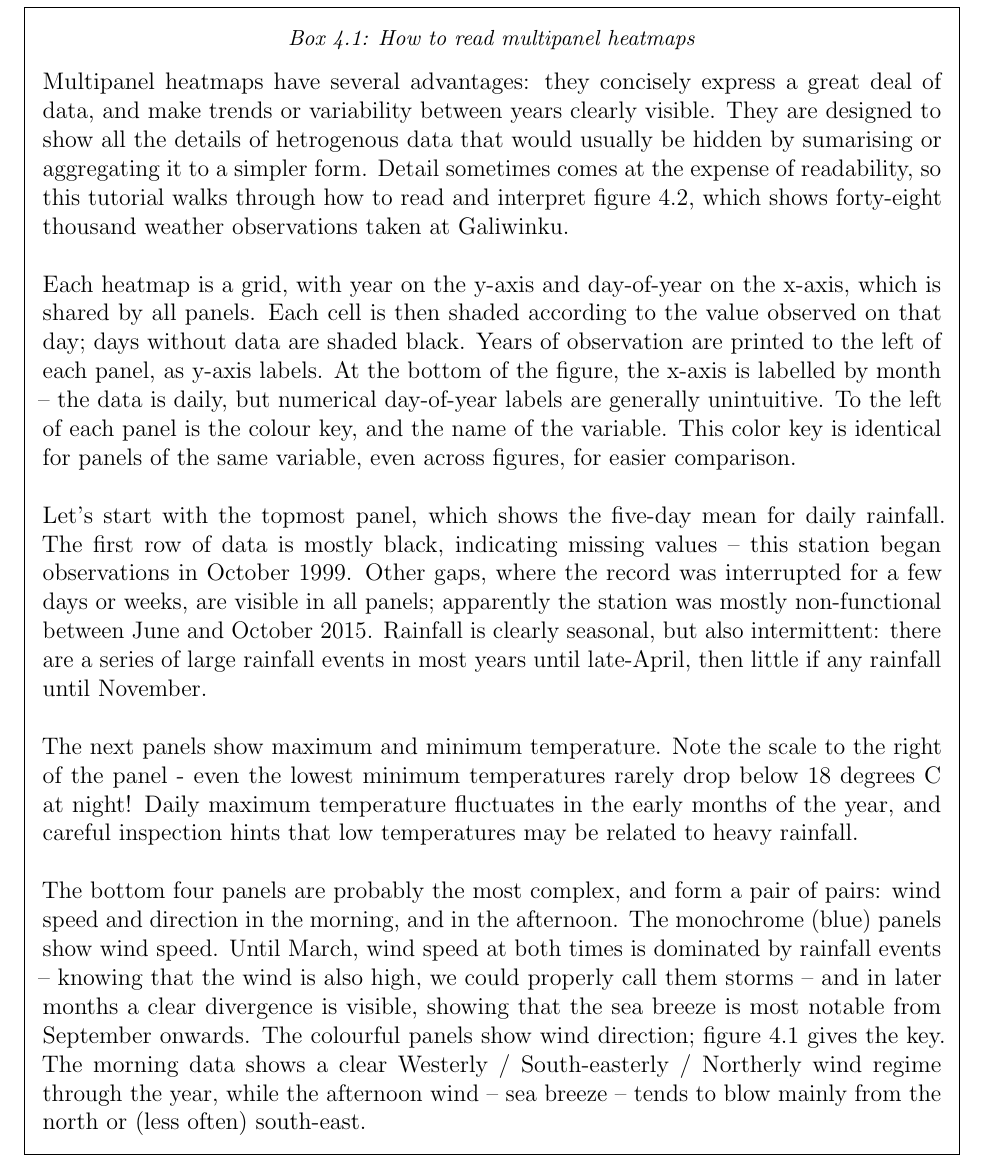
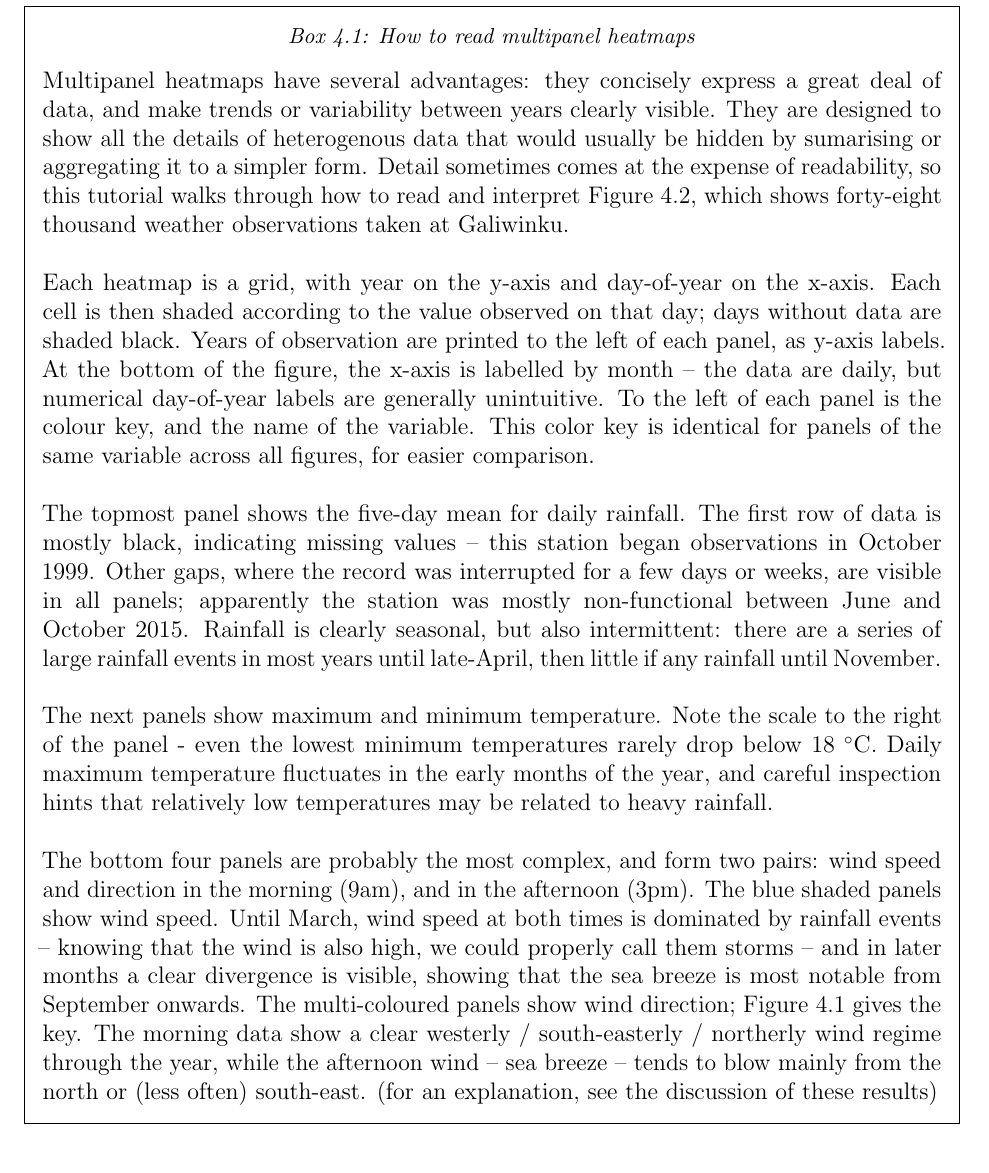
Before and after one commit to Zac-HD/yolngu-seasons-thesis, a LaTeX thesis (tex/thesis.tex, which reads tex/other/preamble.tex, tex/results.tex): part of page 39 of 62, cut so that both start at the same text. Compiled offline with pdfLaTeX.

Commit message:
Tweak figures, boxes
Added heatmap-level titles, replace wrapfig with sidecap

```diff
--- a/tex/other/preamble.tex
+++ b/tex/other/preamble.tex
@@ -21,7 +21,7 @@
     pdfpagemode=UseNone,
 }
 
-\usepackage{wrapfig}
+\usepackage{sidecap}
 \usepackage{framed}
 \usepackage{ifoddpage}
 
@@ -61,12 +61,14 @@
 
 
 \usepackage[nameinlink,noabbrev]{cleveref}
+\renewcommand{\cref}{\Cref} % Capitalise all references (Table X, Fig Y, etc.)
 
 
 \usepackage{float}
 \newfloat{infobox}{h}{lob}[chapter]
 \floatname{infobox}{Box}
 \restylefloat*{infobox}
+\crefname{infobox}{box}{boxes}
 
 \newenvironment{framedbox}
     {\begin{infobox} \begin{framed}}
--- a/tex/results.tex
+++ b/tex/results.tex
@@ -626,20 +625,22 @@ sea breeze).
     \centering
     \includegraphics[width=\textwidth]{galiwinku/observations.pdf}
     \caption[Historical weather observations at Galiwinku]{
-        Historical weather observations at Galiwinku.  Each panel shows
+        Weather observations at Galiwinku.  Each panel shows
         a single variable, with years on the y axis and day-of-year on
         the x.  Note that each variable has a different seasonal pattern,
-        and that seasonality changes from year to year.}
+        and that seasonality changes from year to year.
+        \Cref{fig:how-read-multipanel} explains how to read this figure.}
     \label{fig:galiwinku-observations}
 \end{figure}
 \begin{figure}[p]
     \centering
     \includegraphics[width=\textwidth]{milingimbi/observations.pdf}
     \caption[Historical weather observations at Milingimbi Airport]{
-        Historical weather observations at Milingimbi Airport.  Each panel shows
+        Weather observations at Milingimbi Airport.  Each panel shows
         a single variable, with years on the y axis and day-of-year on
         the x.  Note that each variable has a different seasonal pattern,
-        and that seasonality changes from year to year.}
+        and that seasonality changes from year to year.
+        \Cref{fig:how-read-multipanel} explains how to read this figure.}
     \label{fig:milingimbi-observations}
 \end{figure}
 }
@@ -651,24 +652,24 @@ sea breeze).
 \label{fig:how-read-multipanel}
     Multipanel heatmaps have several advantages: they concisely express a
     great deal of data, and make trends or variability between years clearly
-    visible.  They are designed to show all the details of hetrogenous data
+    visible.  They are designed to show all the details of heterogenous data
     that would usually be hidden by sumarising or aggregating it to a simpler
     form.  Detail sometimes comes at the expense of readability, so this tutorial
     walks through how to read and interpret \cref{fig:galiwinku-observations},
     which shows forty-eight thousand weather observations taken at Galiwinku.\\
 
     Each heatmap is a grid, with year on the y-axis and day-of-year on the
-    x-axis, which is shared by all panels.  Each cell is then shaded according
+    x-axis.  Each cell is then shaded according
     to the value observed on that day; days  without data are shaded black.
     Years of observation are printed to the left of each panel, as y-axis labels.
     At the bottom of the figure, the x-axis is labelled by month -- the data
-    is daily, but numerical day-of-year labels are generally unintuitive.
+    are daily, but numerical day-of-year labels are generally unintuitive.
     To the left of each panel is the colour key, and the name of the variable.
-    This color key is identical for panels of the same variable, even across
+    This color key is identical for panels of the same variable across all
     figures, for easier comparison.\\
 
-    Let's start with the topmost panel, which shows the five-day mean for
-    daily rainfall.  The first row of data is mostly black, indicating missing
+    The topmost panel shows the five-day mean for daily rainfall.
+    The first row of data is mostly black, indicating missing
     values -- this station began observations in October 1999.  Other gaps,
     where the record was interrupted for a few days or weeks, are visible in
     all panels; apparently the station was mostly non-functional between June
@@ -680,23 +681,24 @@ sea breeze).
 
     The next panels show maximum and minimum temperature.  Note the scale to
     the right of the panel - even the lowest minimum temperatures rarely drop
-    below 18 degrees C at night!  Daily maximum temperature fluctuates in the
-    early months of the year, and careful inspection hints that low temperatures
-    may be related to heavy rainfall.\\
+    below 18 $^\circ$C.  Daily maximum temperature fluctuates in the
+    early months of the year, and careful inspection hints that relatively
+    low temperatures may be related to heavy rainfall.\\
 
-    The bottom four panels are probably the most complex, and form a pair of
-    pairs: wind speed and direction in the morning, and in the afternoon.
+    The bottom four panels are probably the most complex, and form two pairs:
+    wind speed and direction in the morning (9am), and in the afternoon (3pm).
     %
-    The monochrome (blue) panels show wind speed.  Until March, wind speed at
+    The blue shaded panels show wind speed.  Until March, wind speed at
     both times is dominated by rainfall events -- knowing that the wind is also
     high, we could properly call them storms -- and in later months a clear
     divergence is visible, showing that the sea breeze is most notable from
     September onwards.
     %
-    The colourful panels show wind direction; \cref{fig:compass-rose} gives
-    the key.  The morning data shows a clear Westerly / South-easterly / Northerly
+    The multi-coloured panels show wind direction; \cref{fig:compass-rose} gives
+    the key.  The morning data show a clear westerly / south-easterly / northerly
     wind regime through the year, while the afternoon wind -- sea breeze --
     tends to blow mainly from the north or (less often) south-east.
+    (for an explanation, see the discussion of these results)
 \end{framedbox}
 
 \checkoddpage\ifoddpage\else\ObservationMultipanels\fi
```
Also changed, not shown: code/chart.py (+14 -14 lines), code/season.py (+1 -1 lines), tex/results.tex (21 more changed lines).
